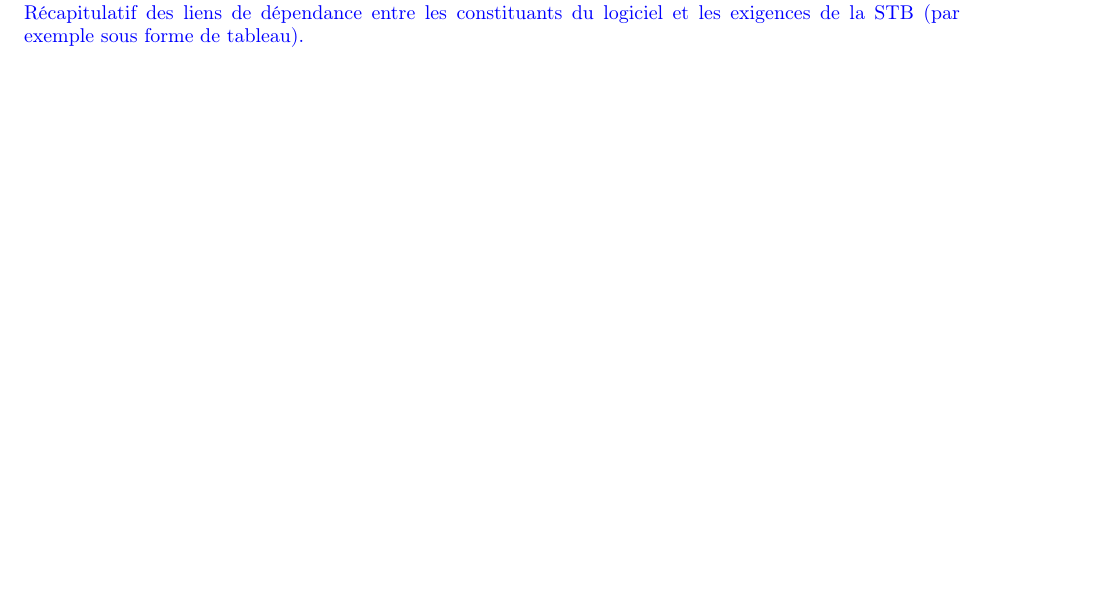
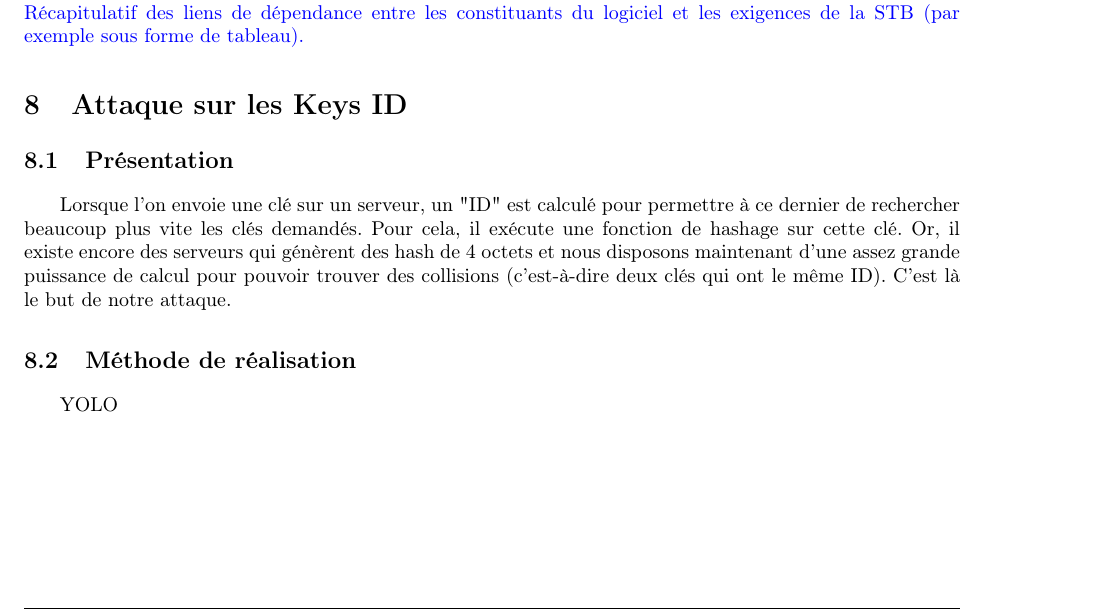
Before and after one commit to Diakakodo/GuiPG, a LaTeX CV (documents/DAL/DAL.tex): part of page 13 of 13, cut so that both start at the same text, the shorter picture padded with empty space. Compiled offline with pdfLaTeX.

Commit message:
Présentation attaque Keys ID

```diff
--- a/documents/DAL/DAL.tex
+++ b/documents/DAL/DAL.tex
@@ -621,5 +621,15 @@
     la STB (par exemple sous forme de tableau).
   }
 
+\section{Attaque sur les Keys ID}
+\subsection{Présentation}
+Lorsque l'on envoie une clé sur un serveur, un "ID" est calculé pour permettre à ce dernier
+de rechercher beaucoup plus vite les clés demandés. Pour cela, il exécute une fonction de hashage
+sur cette clé. Or, il existe encore des serveurs qui génèrent des hash de 4 octets et nous disposons
+maintenant d'une assez grande puissance de calcul pour pouvoir trouver des collisions (c'est-à-dire
+deux clés qui ont le même ID). C'est là le but de notre attaque.
+\subsection{Méthode de réalisation}
+YOLO
+
 % section tra_abilit_ (end)
 \end{document}
```
